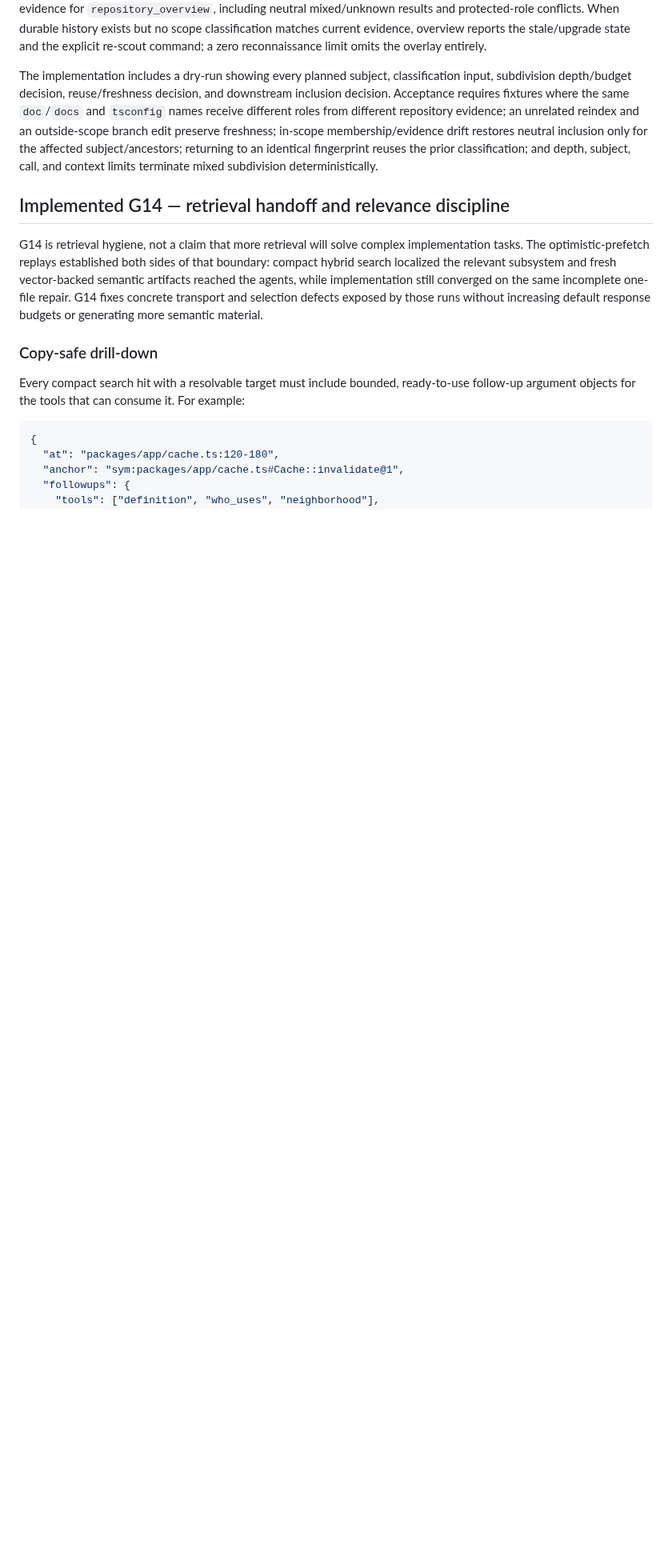
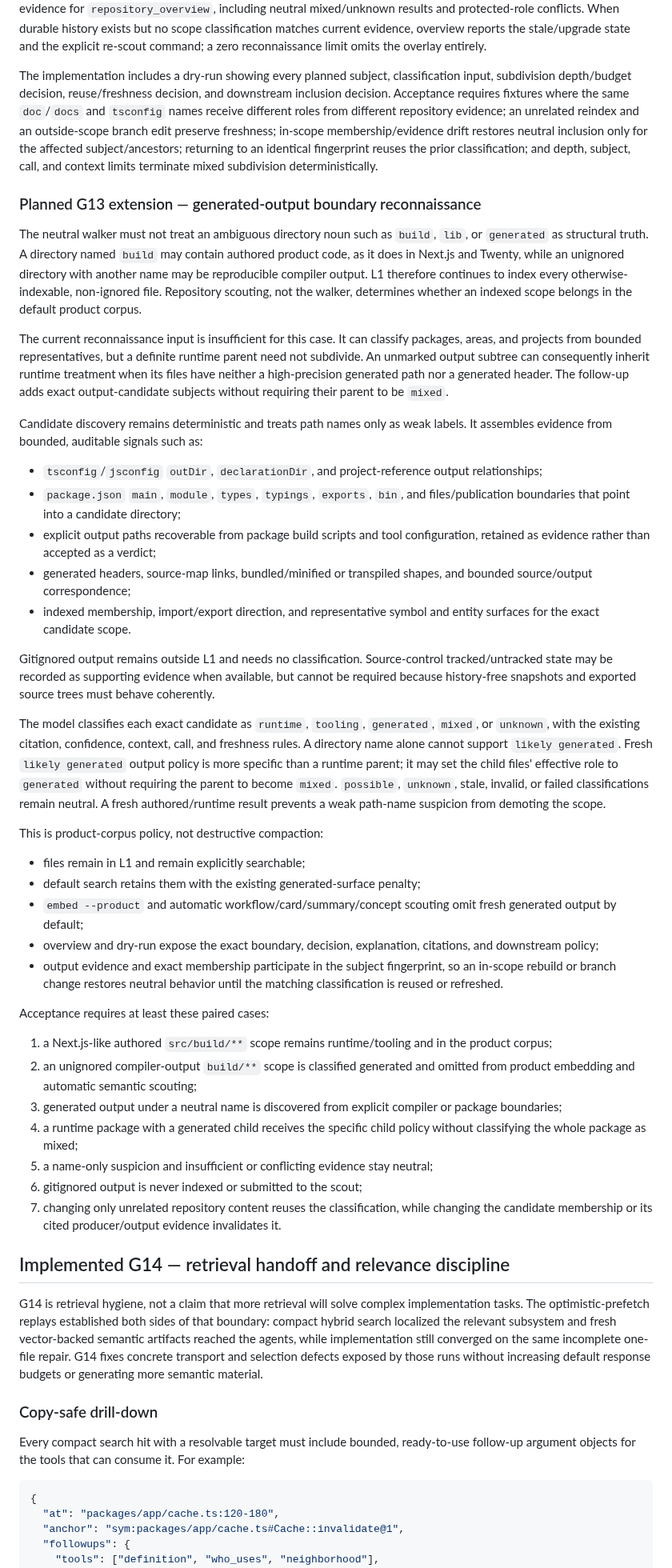
Before and after one commit to iantocristian/jscout, a Markdown page: PLAN.md, the part around one of its changes. Shown at 80% size. GitHub-like rendering; blank space fills up the shorter version.

Commit message:
docs(plan): add output-boundary reconnaissance

```diff
--- a/PLAN.md
+++ b/PLAN.md
@@ -1483,6 +1484,79 @@ neutral inclusion only for the affected subject/ancestors; returning to an
 identical fingerprint reuses the prior classification; and depth, subject,
 call, and context limits terminate mixed subdivision deterministically.
 
+### Planned G13 extension — generated-output boundary reconnaissance
+
+The neutral walker must not treat an ambiguous directory noun such as `build`,
+`lib`, or `generated` as structural truth. A directory named `build` may contain
+authored product code, as it does in Next.js and Twenty, while an unignored
+directory with another name may be reproducible compiler output. L1 therefore
+continues to index every otherwise-indexable, non-ignored file. Repository
+scouting, not the walker, determines whether an indexed scope belongs in the
+default product corpus.
+
+The current reconnaissance input is insufficient for this case. It can classify
+packages, areas, and projects from bounded representatives, but a definite
+runtime parent need not subdivide. An unmarked output subtree can consequently
+inherit runtime treatment when its files have neither a high-precision
+generated path nor a generated header. The follow-up adds exact output-candidate
+subjects without requiring their parent to be `mixed`.
+
+Candidate discovery remains deterministic and treats path names only as weak
+labels. It assembles evidence from bounded, auditable signals such as:
+
+- `tsconfig`/`jsconfig` `outDir`, `declarationDir`, and project-reference output
+  relationships;
+- `package.json` `main`, `module`, `types`, `typings`, `exports`, `bin`, and
+  files/publication boundaries that point into a candidate directory;
+- explicit output paths recoverable from package build scripts and tool
+  configuration, retained as evidence rather than accepted as a verdict;
+- generated headers, source-map links, bundled/minified or transpiled shapes,
+  and bounded source/output correspondence;
+- indexed membership, import/export direction, and representative symbol and
+  entity surfaces for the exact candidate scope.
+
+Gitignored output remains outside L1 and needs no classification. Source-control
+tracked/untracked state may be recorded as supporting evidence when available,
+but cannot be required because history-free snapshots and exported source trees
+must behave coherently.
+
+The model classifies each exact candidate as `runtime`, `tooling`, `generated`,
+`mixed`, or `unknown`, with the existing citation, confidence, context, call,
+and freshness rules. A directory name alone cannot support `likely generated`.
+Fresh `likely generated` output policy is more specific than a runtime parent;
+it may set the child files' effective role to `generated` without requiring the
+parent to become `mixed`. `possible`, `unknown`, stale, invalid, or failed
+classifications remain neutral. A fresh authored/runtime result prevents a weak
+path-name suspicion from demoting the scope.
+
+This is product-corpus policy, not destructive compaction:
+
+- files remain in L1 and remain explicitly searchable;
+- default search retains them with the existing generated-surface penalty;
+- `embed --product` and automatic workflow/card/summary/concept scouting omit
+  fresh generated output by default;
+- overview and dry-run expose the exact boundary, decision, explanation,
+  citations, and downstream policy;
+- output evidence and exact membership participate in the subject fingerprint,
+  so an in-scope rebuild or branch change restores neutral behavior until the
+  matching classification is reused or refreshed.
+
+Acceptance requires at least these paired cases:
+
+1. a Next.js-like authored `src/build/**` scope remains runtime/tooling and in
+   the product corpus;
+2. an unignored compiler-output `build/**` scope is classified generated and
+   omitted from product embedding and automatic semantic scouting;
+3. generated output under a neutral name is discovered from explicit compiler
+   or package boundaries;
+4. a runtime package with a generated child receives the specific child policy
+   without classifying the whole package as mixed;
+5. a name-only suspicion and insufficient or conflicting evidence stay neutral;
+6. gitignored output is never indexed or submitted to the scout;
+7. changing only unrelated repository content reuses the classification, while
+   changing the candidate membership or its cited producer/output evidence
+   invalidates it.
+
 ## Implemented G14 — retrieval handoff and relevance discipline
 
 G14 is retrieval hygiene, not a claim that more retrieval will solve complex
```
Also changed, not shown: other parts of PLAN.md (+2 -1 lines).
